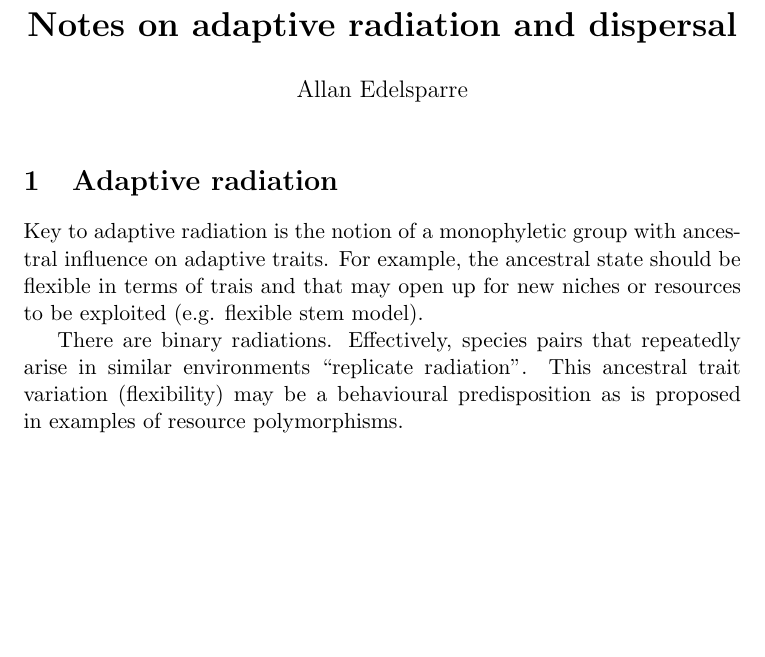
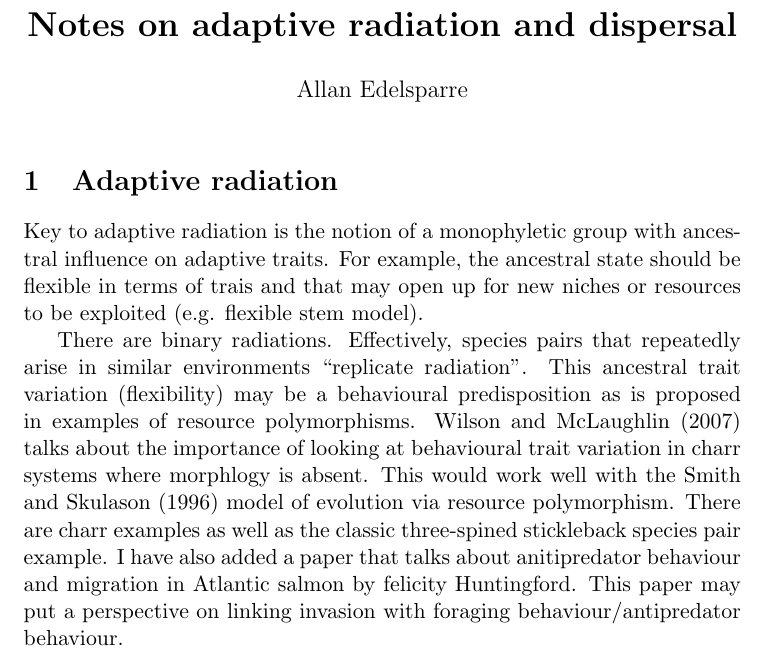
Before and after one commit to Hagkaup/Main-Research, a LaTeX document (Dispersal_Notes/Adaptive.tex): part of the page, cut so that both start at the same text, the shorter picture padded with empty space. Compiled offline with pdfLaTeX.

Commit message:
I added a few thoughts to the discussion part and added information regarding the papers that I added to the repository and how they may fit in with my thoughts

```diff
--- a/Dispersal_Notes/Adaptive.tex
+++ b/Dispersal_Notes/Adaptive.tex
@@ -12,6 +12,6 @@
 
 Key to adaptive radiation is the notion of a monophyletic group with ancestral influence on adaptive traits. For example, the ancestral state should be flexible in terms of trais and that may open up for new niches or resources to be exploited (e.g. flexible stem model).
 
-There are binary radiations. Effectively, species pairs that repeatedly arise in similar environments ``replicate radiation''. This ancestral trait variation (flexibility) may be a behavioural predisposition as is proposed in examples of resource polymorphisms.
+There are binary radiations. Effectively, species pairs that repeatedly arise in similar environments ``replicate radiation''. This ancestral trait variation (flexibility) may be a behavioural predisposition as is proposed in examples of resource polymorphisms. Wilson and McLaughlin (2007) talks about the importance of looking at behavioural trait variation in charr systems where morphlogy is absent. This would work well with the Smith and Skulason (1996) model of evolution via resource polymorphism. There are charr examples as well as the classic three-spined stickleback species pair example. I have also added a paper that talks about anitipredator behaviour and migration in Atlantic salmon by felicity Huntingford. This paper may put a perspective on linking invasion with foraging behaviour/antipredator behaviour.
 
 \end{document}
```
Also changed, not shown: Dispersal_Notes/Adaptive.pdf (added), 3 other files.
